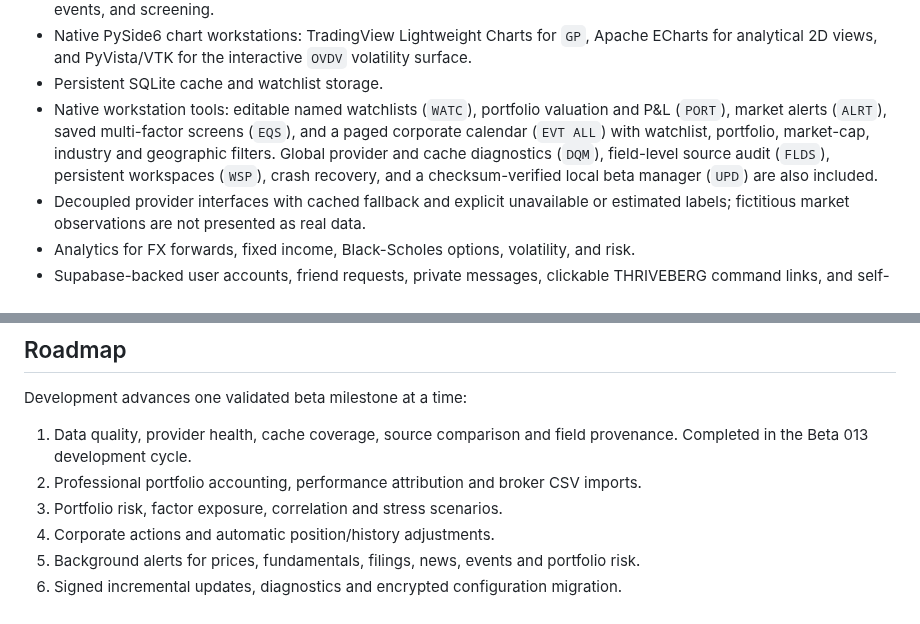
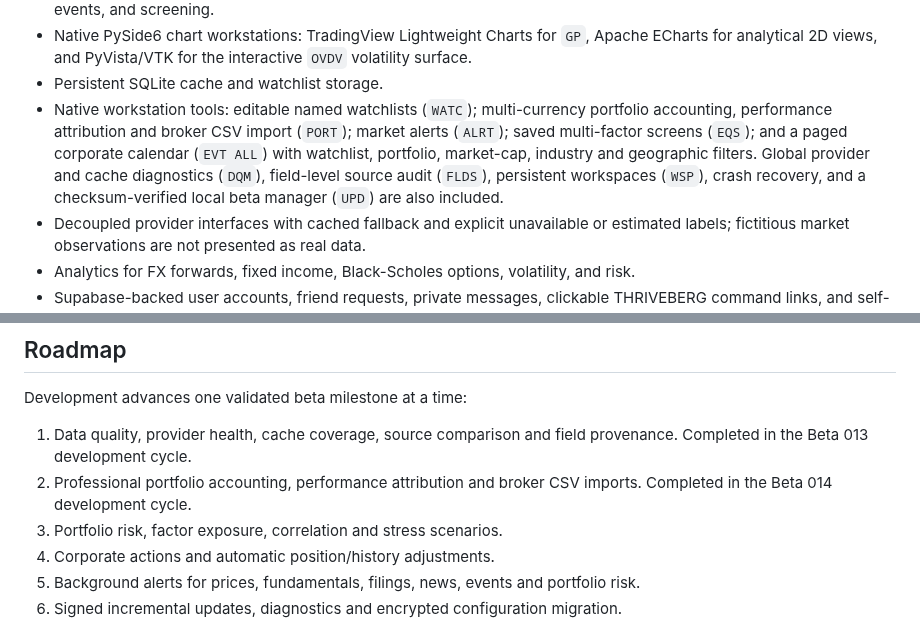
Before and after one commit to alex1999tirado-cpu/thriveberg-terminal, a Markdown page: README.md, 2 parts joined by grey strips. GitHub-like rendering.

```diff
--- a/README.md
+++ b/README.md
@@ -87,7 +99,7 @@ its provider and quality state; unavailable observations remain unavailable.
 - Equity research functions for financial analysis, estimates, recommendations, relative valuation, dividends, corporate events, and screening.
 - Native PySide6 chart workstations: TradingView Lightweight Charts for `GP`, Apache ECharts for analytical 2D views, and PyVista/VTK for the interactive `OVDV` volatility surface.
 - Persistent SQLite cache and watchlist storage.
-- Native workstation tools: editable named watchlists (`WATC`), portfolio valuation and P&L (`PORT`), market alerts (`ALRT`), saved multi-factor screens (`EQS`), and a paged corporate calendar (`EVT ALL`) with watchlist, portfolio, market-cap, industry and geographic filters. Global provider and cache diagnostics (`DQM`), field-level source audit (`FLDS`), persistent workspaces (`WSP`), crash recovery, and a checksum-verified local beta manager (`UPD`) are also included.
+- Native workstation tools: editable named watchlists (`WATC`); multi-currency portfolio accounting, performance attribution and broker CSV import (`PORT`); market alerts (`ALRT`); saved multi-factor screens (`EQS`); and a paged corporate calendar (`EVT ALL`) with watchlist, portfolio, market-cap, industry and geographic filters. Global provider and cache diagnostics (`DQM`), field-level source audit (`FLDS`), persistent workspaces (`WSP`), crash recovery, and a checksum-verified local beta manager (`UPD`) are also included.
 - Decoupled provider interfaces with cached fallback and explicit unavailable or estimated labels; fictitious market observations are not presented as real data.
 - Analytics for FX forwards, fixed income, Black-Scholes options, volatility, and risk.
 - Supabase-backed user accounts, friend requests, private messages, clickable THRIVEBERG command links, and self-contained friend ZIP export.
@@ -467,7 +479,7 @@ Registered market instruments are defined only in `ajax_terminal/instruments/reg
 Development advances one validated beta milestone at a time:
 
 1. Data quality, provider health, cache coverage, source comparison and field provenance. Completed in the Beta 013 development cycle.
-2. Professional portfolio accounting, performance attribution and broker CSV imports.
+2. Professional portfolio accounting, performance attribution and broker CSV imports. Completed in the Beta 014 development cycle.
 3. Portfolio risk, factor exposure, correlation and stress scenarios.
 4. Corporate actions and automatic position/history adjustments.
 5. Background alerts for prices, fundamentals, filings, news, events and portfolio risk.
```
Also changed, not shown: other parts of README.md (+18 -6 lines), docs/BLOOMBERG_VISUAL_AUDIT.md (+16 -0 lines), docs/SECURITY_AUDIT.md (+11 -9 lines), screenshots/portfolio-accounting.png (added), screenshots/portfolio-attribution.png (added), 8 other files.
